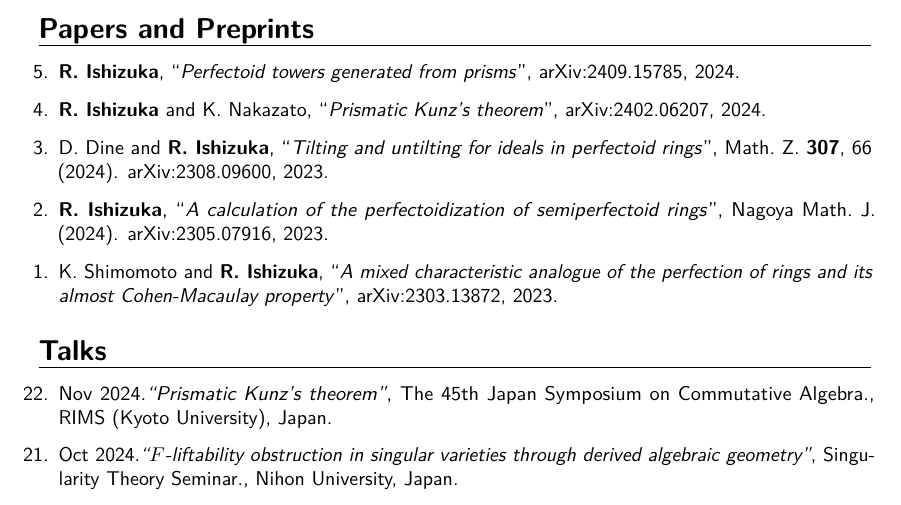
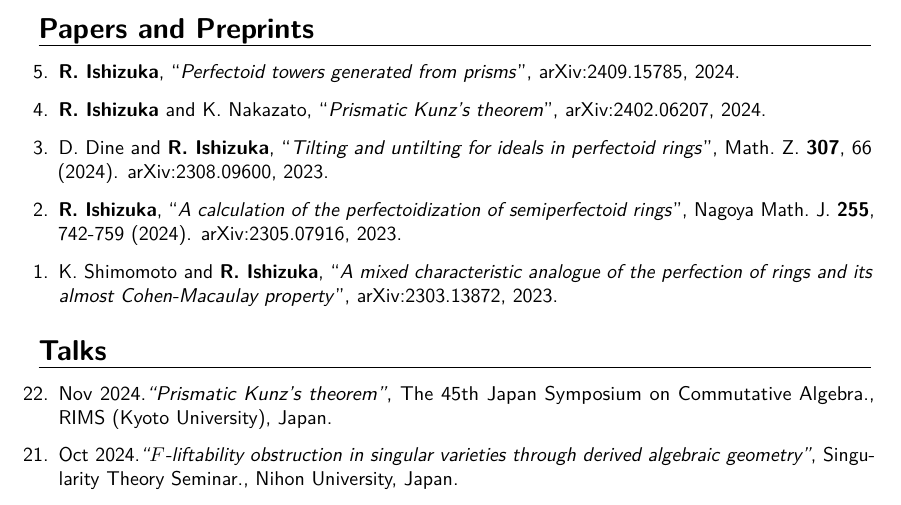
Before and after one commit to ryo1203/ryo1203.github.io, a LaTeX CV (CV/CV.tex): part of page 1 of 2, cut so that both start at the same text. Compiled offline with pdfLaTeX.

Commit message:
update CV

```diff
--- a/CV/CV.tex
+++ b/CV/CV.tex
@@ -187,7 +187,7 @@ mathematics).
 
   \item[3.] D. Dine and \textbf{R. Ishizuka}, ``\emph{Tilting and untilting for ideals in perfectoid rings}'', \href{https://doi.org/10.1007/s00209-024-03537-1}{Math.\ Z.} \textbf{307}, 66 (2024). \href{https://arxiv.org/abs/2308.09600}{arXiv:2308.09600}, 2023.
 
-  \item[2.] \textbf{R. Ishizuka}, ``\emph{A calculation of the perfectoidization of semiperfectoid rings}'', \href{https://doi.org/10.1017/nmj.2024.2}{Nagoya Math.\ J.} (2024). \href{https://arxiv.org/abs/2305.07916}{arXiv:2305.07916}, 2023.
+  \item[2.] \textbf{R. Ishizuka}, ``\emph{A calculation of the perfectoidization of semiperfectoid rings}'', \href{https://doi.org/10.1017/nmj.2024.2}{Nagoya Math.\ J.} \textbf{255}, 742-759 (2024). \href{https://arxiv.org/abs/2305.07916}{arXiv:2305.07916}, 2023.
 
   \item[1.] K. Shimomoto and \textbf{R. Ishizuka}, ``\emph{A mixed characteristic analogue of the perfection of rings and its almost Cohen-Macaulay property}'', \href{https://arxiv.org/abs/2303.13872}{arXiv:2303.13872}, 2023.
 \end{enumerate}
```
Also changed, not shown: CV/CV.pdf, 3 other files.
